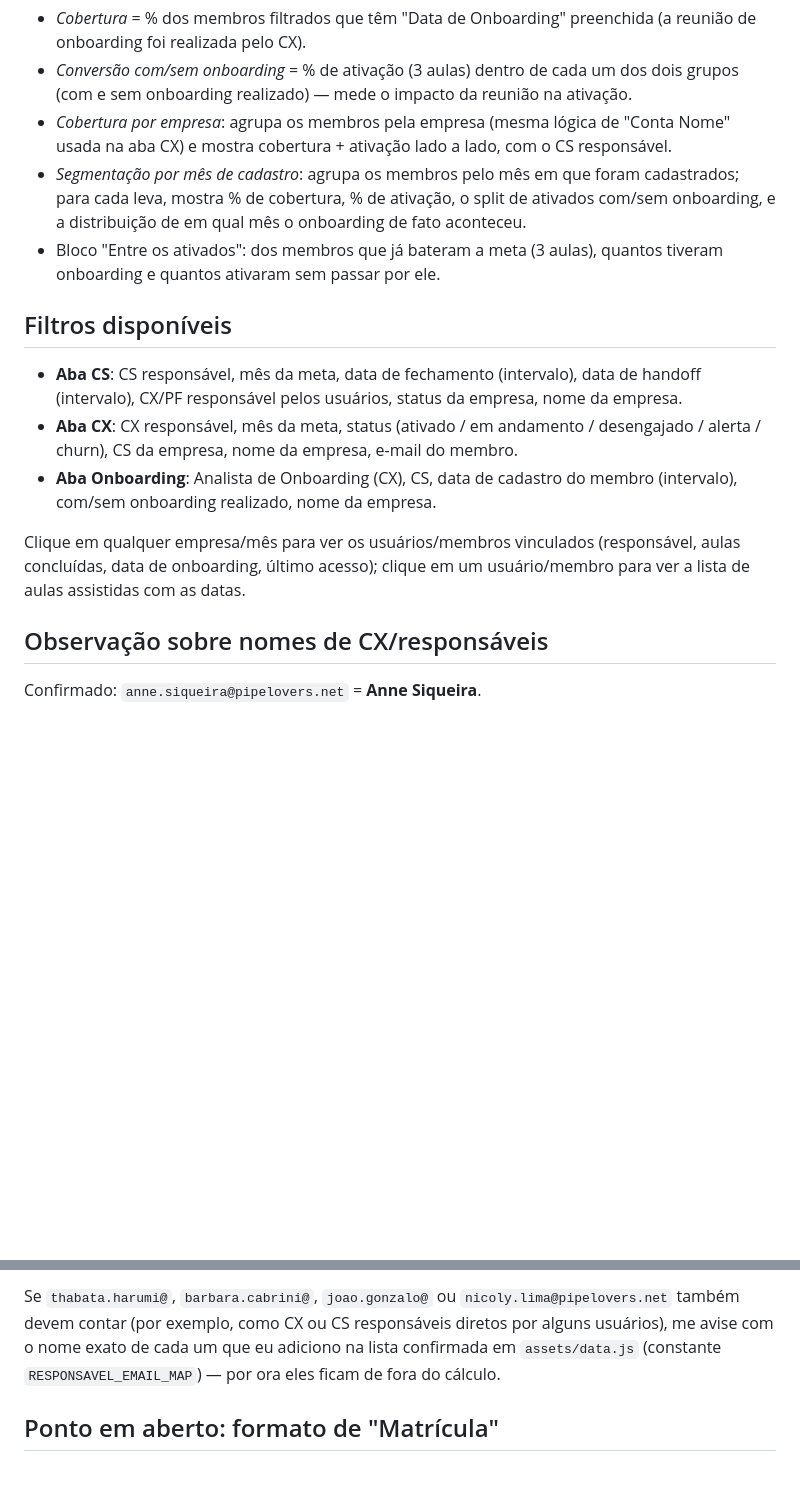
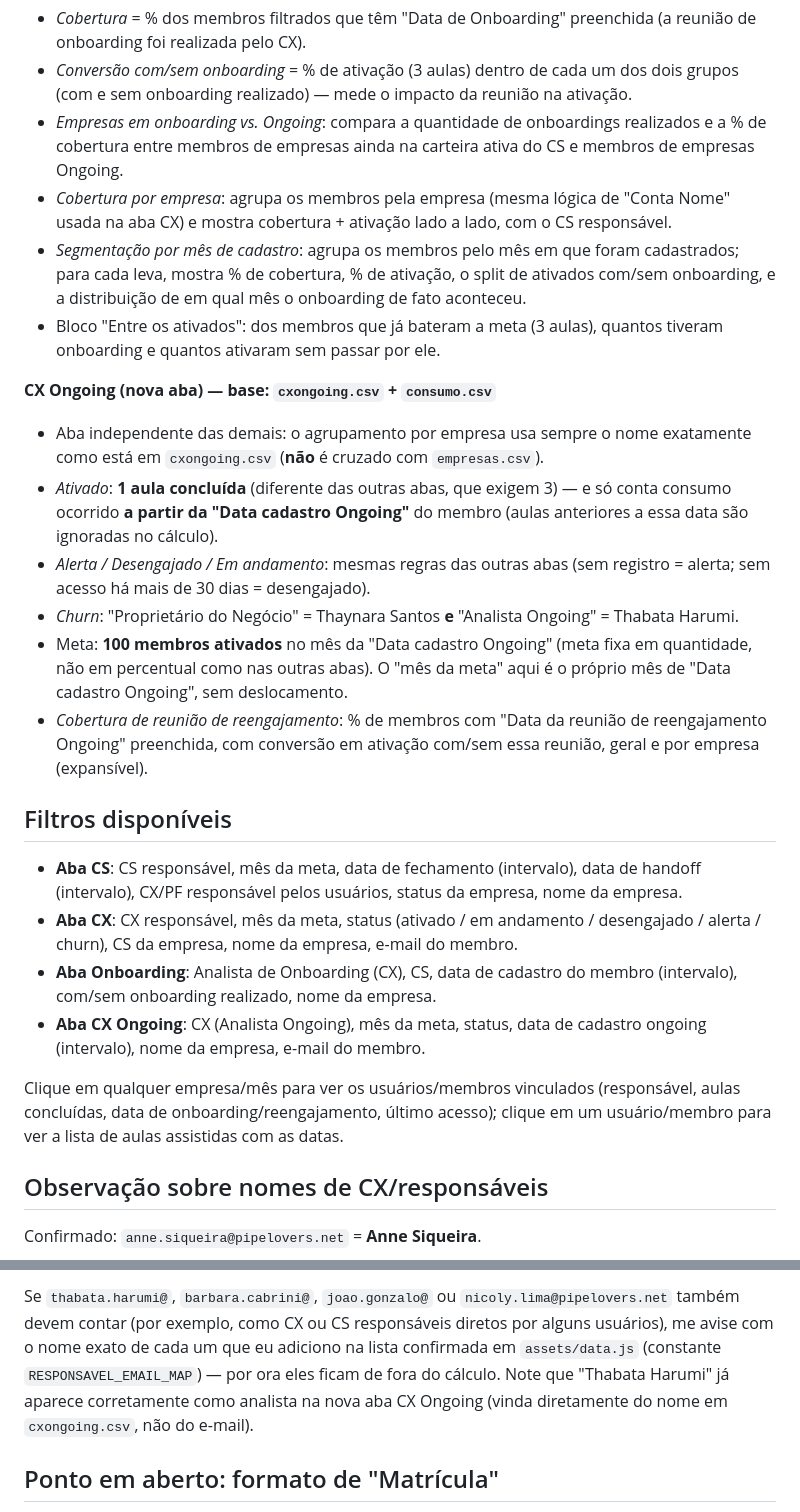
Before and after one commit to thaynarasantos-sketch/Onboardingpipelovers, a Markdown page: README.md, 2 parts joined by grey strips. Drawn GitHub-style; blank space fills up the shorter version.

```diff
--- a/README.md
+++ b/README.md
@@ -157,6 +154,9 @@ navegador sempre busque a versão mais recente do arquivo.
 - *Conversão com/sem onboarding* = % de ativação (3 aulas) dentro de cada um
   dos dois grupos (com e sem onboarding realizado) — mede o impacto da
   reunião na ativação.
+- *Empresas em onboarding vs. Ongoing*: compara a quantidade de onboardings
+  realizados e a % de cobertura entre membros de empresas ainda na carteira
+  ativa do CS e membros de empresas Ongoing.
 - *Cobertura por empresa*: agrupa os membros pela empresa (mesma lógica de
   "Conta Nome" usada na aba CX) e mostra cobertura + ativação lado a lado,
   com o CS responsável.
@@ -166,6 +166,24 @@ navegador sempre busque a versão mais recente do arquivo.
   onboarding de fato aconteceu.
 - Bloco "Entre os ativados": dos membros que já bateram a meta (3 aulas),
   quantos tiveram onboarding e quantos ativaram sem passar por ele.
+
+**CX Ongoing (nova aba) — base: `cxongoing.csv` + `consumo.csv`**
+- Aba independente das demais: o agrupamento por empresa usa sempre o nome
+  exatamente como está em `cxongoing.csv` (**não** é cruzado com
+  `empresas.csv`).
+- *Ativado*: **1 aula concluída** (diferente das outras abas, que exigem
+  3) — e só conta consumo ocorrido **a partir da "Data cadastro Ongoing"**
+  do membro (aulas anteriores a essa data são ignoradas no cálculo).
+- *Alerta / Desengajado / Em andamento*: mesmas regras das outras abas
+  (sem registro = alerta; sem acesso há mais de 30 dias = desengajado).
+- *Churn*: "Proprietário do Negócio" = Thaynara Santos **e** "Analista
+  Ongoing" = Thabata Harumi.
+- Meta: **100 membros ativados** no mês da "Data cadastro Ongoing" (meta
+  fixa em quantidade, não em percentual como nas outras abas). O "mês da
+  meta" aqui é o próprio mês de "Data cadastro Ongoing", sem deslocamento.
+- *Cobertura de reunião de reengajamento*: % de membros com "Data da
+  reunião de reengajamento Ongoing" preenchida, com conversão em ativação
+  com/sem essa reunião, geral e por empresa (expansível).
 
 ## Filtros disponíveis
 
@@ -177,10 +195,13 @@ navegador sempre busque a versão mais recente do arquivo.
   membro.
 - **Aba Onboarding**: Analista de Onboarding (CX), CS, data de cadastro do
   membro (intervalo), com/sem onboarding realizado, nome da empresa.
+- **Aba CX Ongoing**: CX (Analista Ongoing), mês da meta, status, data de
+  cadastro ongoing (intervalo), nome da empresa, e-mail do membro.
 
 Clique em qualquer empresa/mês para ver os usuários/membros vinculados
-(responsável, aulas concluídas, data de onboarding, último acesso); clique
-em um usuário/membro para ver a lista de aulas assistidas com as datas.
+(responsável, aulas concluídas, data de onboarding/reengajamento, último
+acesso); clique em um usuário/membro para ver a lista de aulas assistidas
+com as datas.
 
 ## Observação sobre nomes de CX/responsáveis
 
@@ -200,6 +221,8 @@ Se `thabata.harumi@`, `barbara.cabrini@`, `joao.gonzalo@` ou
 CS responsáveis diretos por alguns usuários), me avise com o nome exato de
 cada um que eu adiciono na lista confirmada em `assets/data.js`
 (constante `RESPONSAVEL_EMAIL_MAP`) — por ora eles ficam de fora do cálculo.
+Note que "Thabata Harumi" já aparece corretamente como analista na nova aba
+CX Ongoing (vinda diretamente do nome em `cxongoing.csv`, não do e-mail).
 
 ## Ponto em aberto: formato de "Matrícula"
 
```
Also changed, not shown: other parts of README.md (+35 -38 lines).
